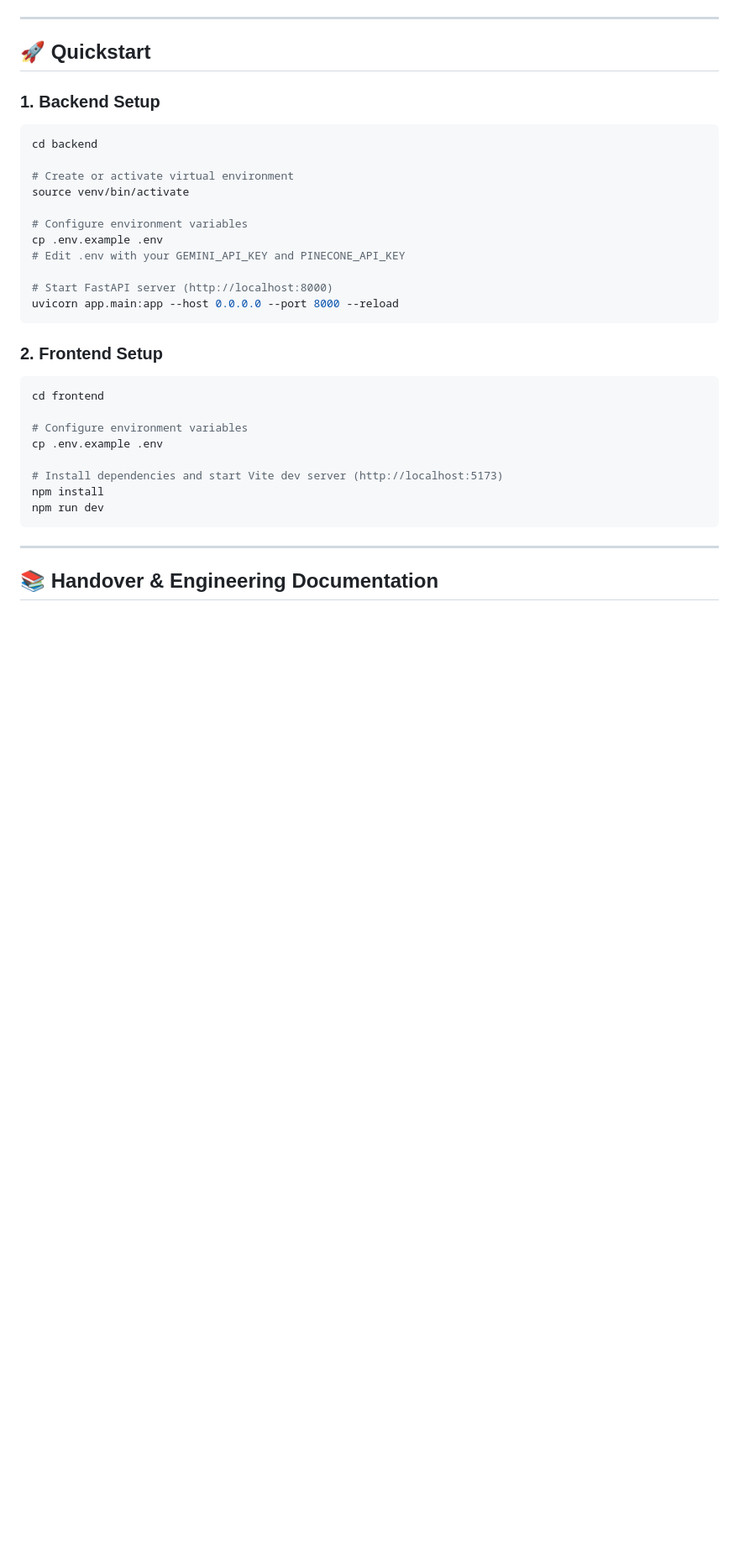
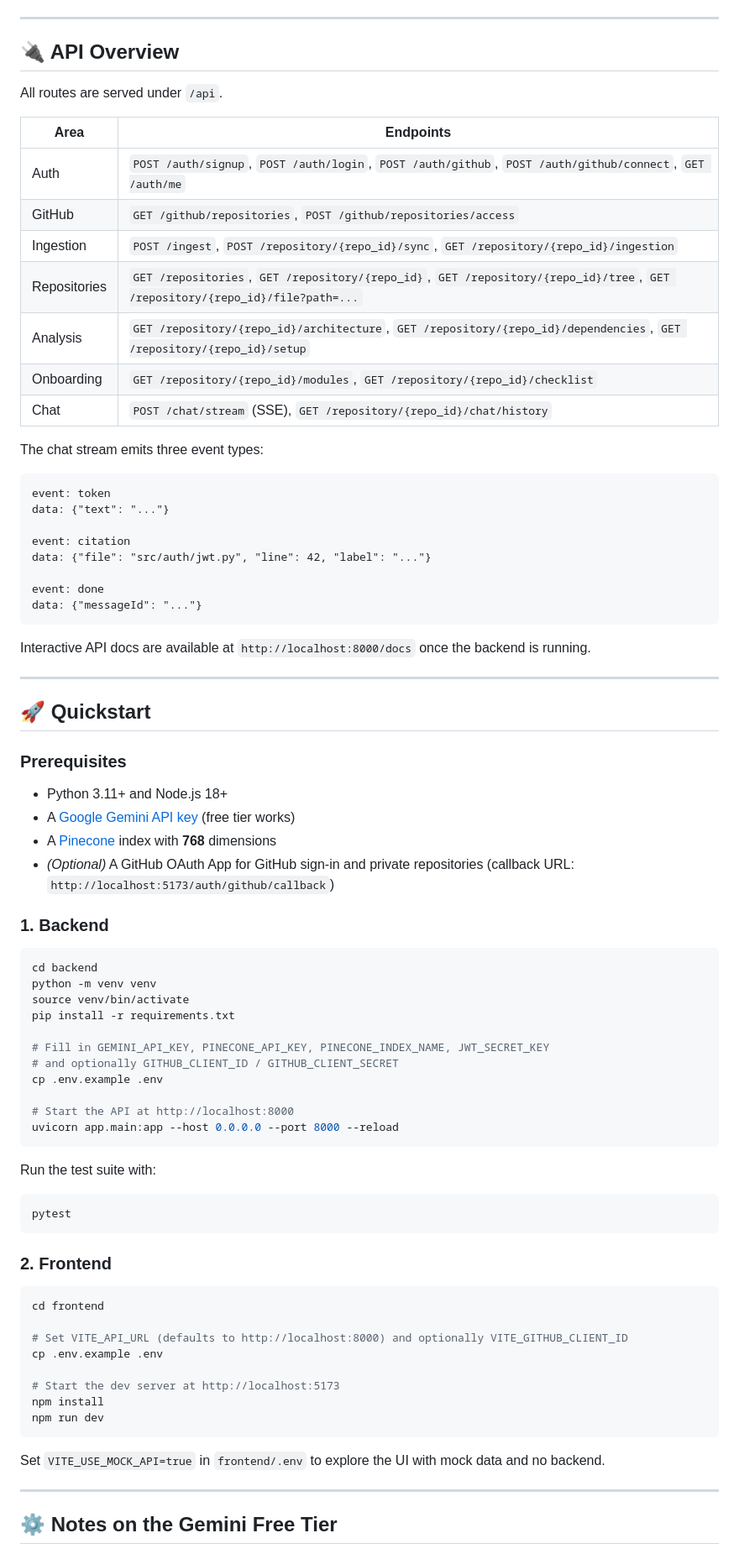
Before and after one commit to PiyushYadv/DevRamp, a Markdown page: README.md, the part around one of its changes. Shown at 84% size. Drawn GitHub-style; blank space fills up the shorter version.

Commit message:
Update README to match current models, endpoints and setup; remove unverified metrics and local-only links

````diff
--- a/README.md
+++ b/README.md
@@ -64,36 +69,84 @@ flowchart TD
 
 ---
 
+## 🔌 API Overview
+
+All routes are served under `/api`.
+
+| Area | Endpoints |
+| --- | --- |
+| Auth | `POST /auth/signup`, `POST /auth/login`, `POST /auth/github`, `POST /auth/github/connect`, `GET /auth/me` |
+| GitHub | `GET /github/repositories`, `POST /github/repositories/access` |
+| Ingestion | `POST /ingest`, `POST /repository/{repo_id}/sync`, `GET /repository/{repo_id}/ingestion` |
+| Repositories | `GET /repositories`, `GET /repository/{repo_id}`, `GET /repository/{repo_id}/tree`, `GET /repository/{repo_id}/file?path=...` |
+| Analysis | `GET /repository/{repo_id}/architecture`, `GET /repository/{repo_id}/dependencies`, `GET /repository/{repo_id}/setup` |
+| Onboarding | `GET /repository/{repo_id}/modules`, `GET /repository/{repo_id}/checklist` |
+| Chat | `POST /chat/stream` (SSE), `GET /repository/{repo_id}/chat/history` |
+
+The chat stream emits three event types:
+
+```text
+event: token
+data: {"text": "..."}
+
+event: citation
+data: {"file": "src/auth/jwt.py", "line": 42, "label": "..."}
+
+event: done
+data: {"messageId": "..."}
+```
+
+Interactive API docs are available at `http://localhost:8000/docs` once the backend is running.
+
+---
+
 ## 🚀 Quickstart
 
-### 1. Backend Setup
+### Prerequisites
+
+- Python 3.11+ and Node.js 18+
+- A [Google Gemini API key](https://aistudio.google.com/apikey) (free tier works)
+- A [Pinecone](https://www.pinecone.io/) index with **768** dimensions
+- *(Optional)* A GitHub OAuth App for GitHub sign-in and private repositories (callback URL: `http://localhost:5173/auth/github/callback`)
+
+### 1. Backend
+
 ```bash
 cd backend
+python -m venv venv
+source venv/bin/activate
+pip install -r requirements.txt
 
-# Create or activate virtual environment
-source venv/bin/activate
+# Fill in GEMINI_API_KEY, PINECONE_API_KEY, PINECONE_INDEX_NAME, JWT_SECRET_KEY
+# and optionally GITHUB_CLIENT_ID / GITHUB_CLIENT_SECRET
+cp .env.example .env
 
-# Configure environment variables
-cp .env.example .env
-# Edit .env with your GEMINI_API_KEY and PINECONE_API_KEY
-
-# Start FastAPI server (http://localhost:8000)
+# Start the API at http://localhost:8000
 uvicorn app.main:app --host 0.0.0.0 --port 8000 --reload
 ```
 
-### 2. Frontend Setup
+Run the test suite with:
+
+```bash
+pytest
+```
+
+### 2. Frontend
+
 ```bash
 cd frontend
 
-# Configure environment variables
+# Set VITE_API_URL (defaults to http://localhost:8000) and optionally VITE_GITHUB_CLIENT_ID
 cp .env.example .env
 
-# Install dependencies and start Vite dev server (http://localhost:5173)
+# Start the dev server at http://localhost:5173
 npm install
 npm run dev
 ```
 
+Set `VITE_USE_MOCK_API=true` in `frontend/.env` to explore the UI with mock data and no backend.
+
 ---
 
-## 📚 Handover & Engineering Documentation
+## ⚙️ Notes on the Gemini Free Tier
 
````
Also changed, not shown: other parts of README.md (+39 -28 lines).
